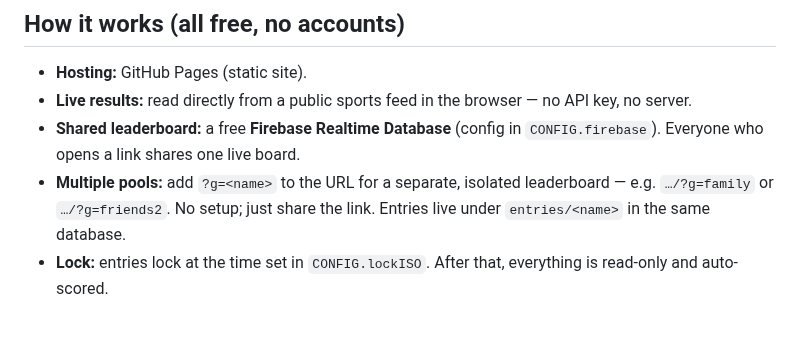
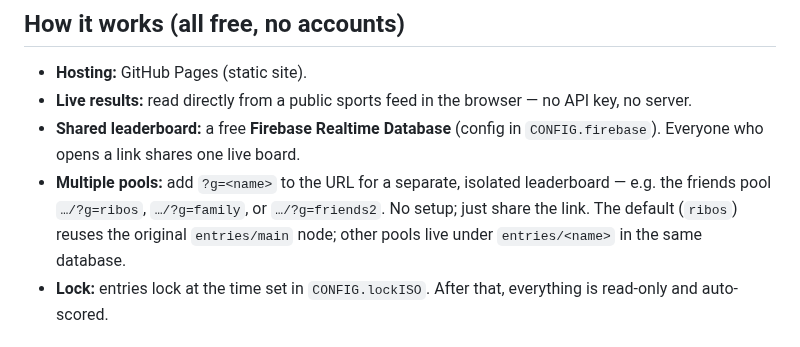
Before and after one commit to besquin/mundial2026, a Markdown page: README.md, the part around the change. Drawn GitHub-style.

```diff
--- a/README.md
+++ b/README.md
@@ -66,8 +66,10 @@ picks, then earliest submission. All weights are editable in `CONFIG.scoring`.
 - **Shared leaderboard:** a free **Firebase Realtime Database** (config in
   `CONFIG.firebase`). Everyone who opens a link shares one live board.
 - **Multiple pools:** add `?g=<name>` to the URL for a separate, isolated
-  leaderboard — e.g. `…/?g=family` or `…/?g=friends2`. No setup; just share
-  the link. Entries live under `entries/<name>` in the same database.
+  leaderboard — e.g. the friends pool `…/?g=ribos`, `…/?g=family`, or
+  `…/?g=friends2`. No setup; just share the link. The default (`ribos`)
+  reuses the original `entries/main` node; other pools live under
+  `entries/<name>` in the same database.
 - **Lock:** entries lock at the time set in `CONFIG.lockISO`. After that,
   everything is read-only and auto-scored.
 
```
Also changed, not shown: ribos-qr.png (added), 1 other file.
